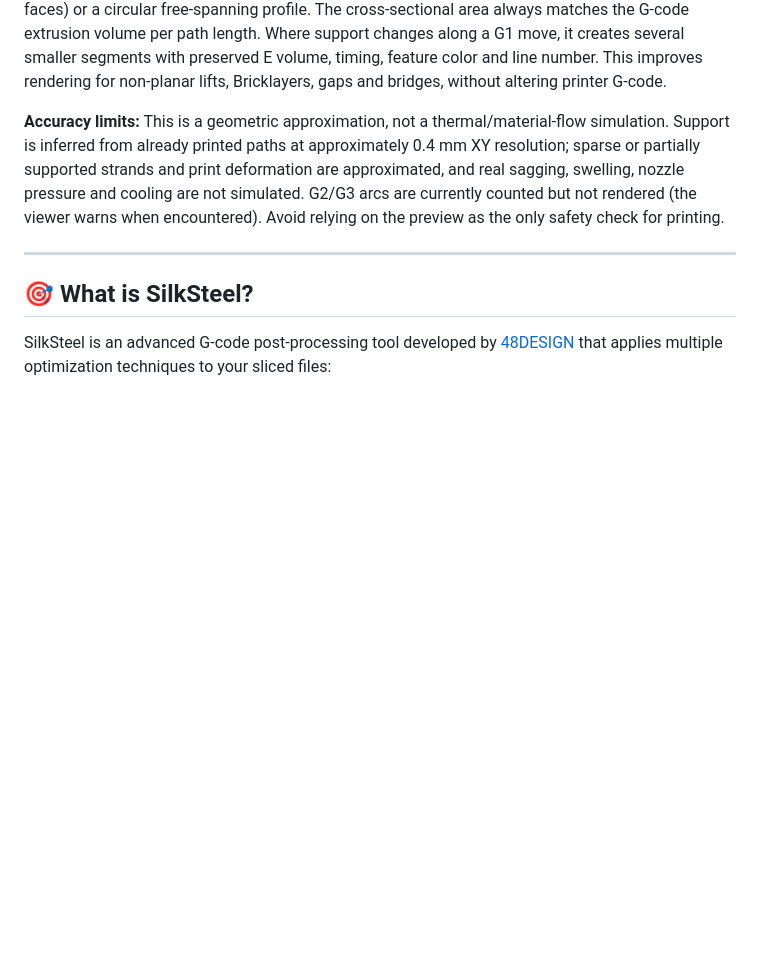
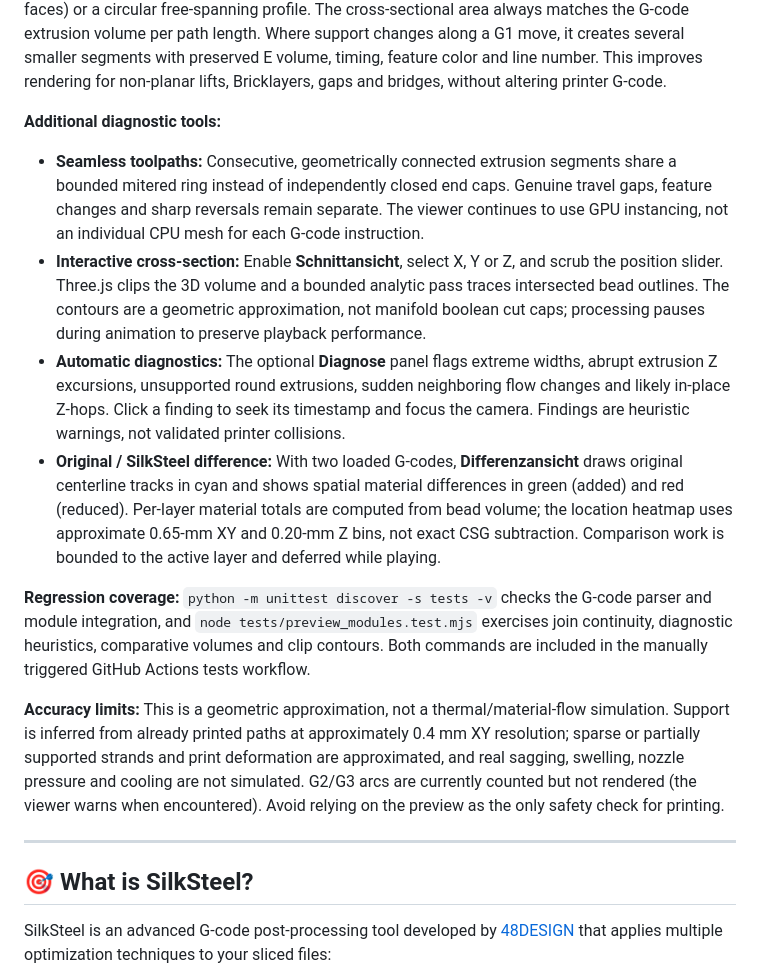
Before and after one commit to 48design/silksteel-gcode, a Markdown page: README.md, the part around the change. GitHub-like rendering; blank space fills up the shorter version.

Commit message:
Document seamless joins, interactive cuts, bounded warning heuristics and spatial Original comparison

```diff
--- a/README.md
+++ b/README.md
@@ -29,6 +29,15 @@ The preview window opens **immediately** after post-processing; large G-code fil
 **SuperSlicer compatibility:** `-preview` snapshots the completed G-code before the slicer deletes its temporary `*.gcode.pp` output. The snapshot is cleaned up when the viewer shuts down. The viewer also supports dropping `.gcode` / `.gcode.pp` onto the window or clicking **G-Code-Datei öffnen**; new files are analysed locally without running SilkSteel again. For a standalone empty viewer, run `python silksteel_preview.py` (no input required). It uses a temporary localhost server, which closes after the viewer has been inactive. Three.js is loaded from a version-pinned CDN, so a browser connection to the CDN is required.
 
 **Substrate-aware extrusion geometry:** The preview maintains a sparse XY height field of previously deposited material. For each motion it samples the available nozzle-to-surface gap *before* depositing the move, and uses that gap to determine the squished stadium profile (flat upper/lower faces) or a circular free-spanning profile. The cross-sectional area always matches the G-code extrusion volume per path length. Where support changes along a G1 move, it creates several smaller segments with preserved E volume, timing, feature color and line number. This improves rendering for non-planar lifts, Bricklayers, gaps and bridges, without altering printer G-code.
+
+**Additional diagnostic tools:**
+
+- **Seamless toolpaths:** Consecutive, geometrically connected extrusion segments share a bounded mitered ring instead of independently closed end caps. Genuine travel gaps, feature changes and sharp reversals remain separate. The viewer continues to use GPU instancing, not an individual CPU mesh for each G-code instruction.
+- **Interactive cross-section:** Enable **Schnittansicht**, select X, Y or Z, and scrub the position slider. Three.js clips the 3D volume and a bounded analytic pass traces intersected bead outlines. The contours are a geometric approximation, not manifold boolean cut caps; processing pauses during animation to preserve playback performance.
+- **Automatic diagnostics:** The optional **Diagnose** panel flags extreme widths, abrupt extrusion Z excursions, unsupported round extrusions, sudden neighboring flow changes and likely in-place Z-hops. Click a finding to seek its timestamp and focus the camera. Findings are heuristic warnings, not validated printer collisions.
+- **Original / SilkSteel difference:** With two loaded G-codes, **Differenzansicht** draws original centerline tracks in cyan and shows spatial material differences in green (added) and red (reduced). Per-layer material totals are computed from bead volume; the location heatmap uses approximate 0.65-mm XY and 0.20-mm Z bins, not exact CSG subtraction. Comparison work is bounded to the active layer and deferred while playing.
+
+**Regression coverage:** `python -m unittest discover -s tests -v` checks the G-code parser and module integration, and `node tests/preview_modules.test.mjs` exercises join continuity, diagnostic heuristics, comparative volumes and clip contours. Both commands are included in the manually triggered GitHub Actions tests workflow.
 
 **Accuracy limits:** This is a geometric approximation, not a thermal/material-flow simulation. Support is inferred from already printed paths at approximately 0.4 mm XY resolution; sparse or partially supported strands and print deformation are approximated, and real sagging, swelling, nozzle pressure and cooling are not simulated. G2/G3 arcs are currently counted but not rendered (the viewer warns when encountered). Avoid relying on the preview as the only safety check for printing.
 
```
